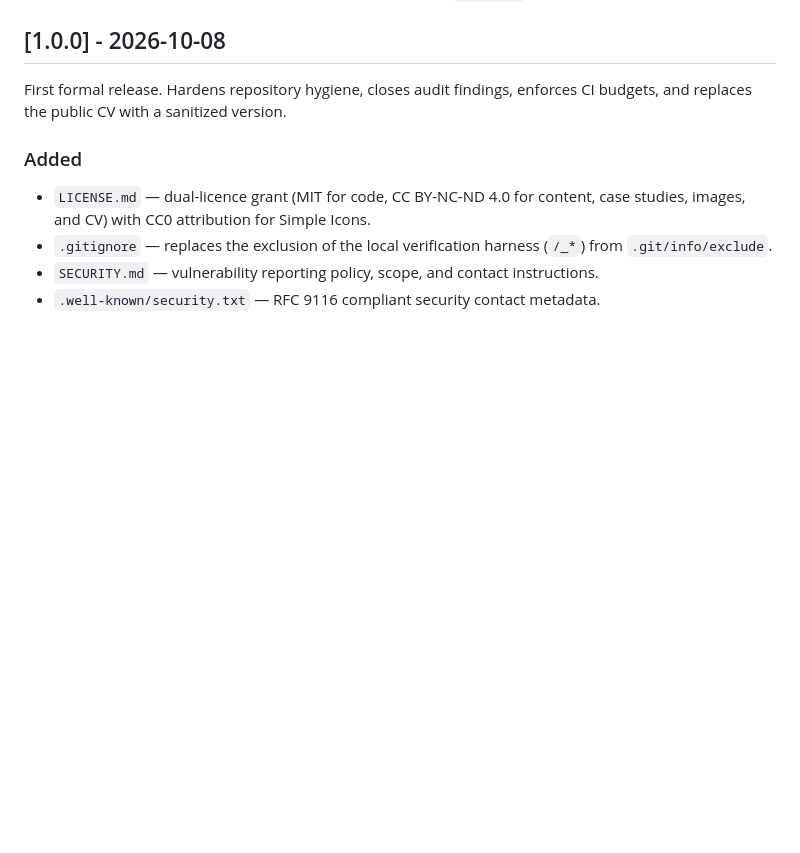
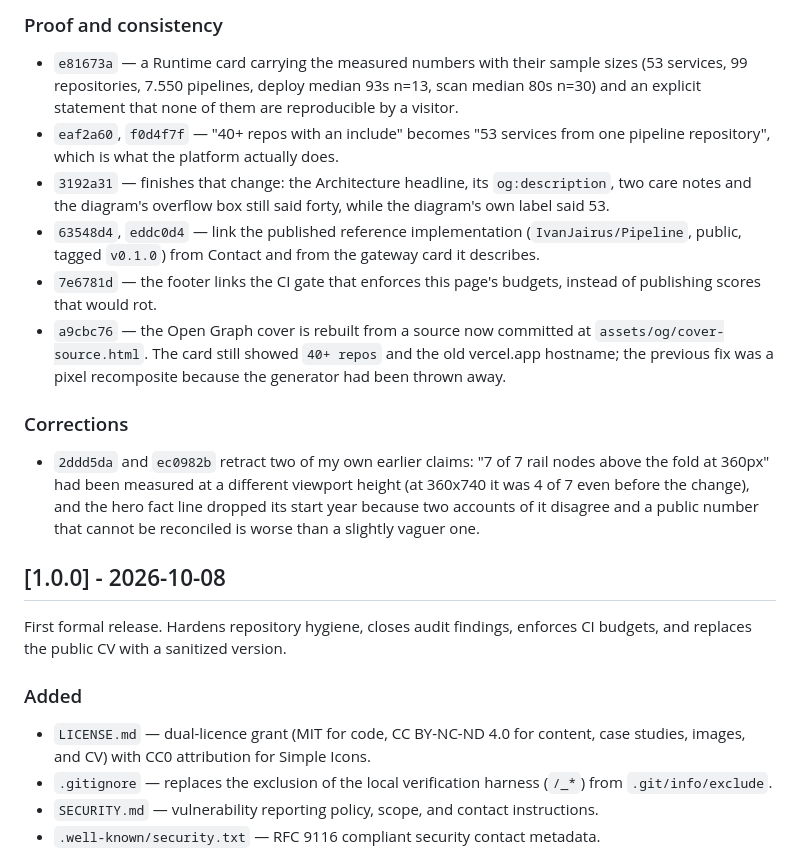
Before and after one commit to IvanJairus/Portofolio, a Markdown page: CHANGELOG.md, the part around one of its changes. GitHub-like rendering; blank space fills up the shorter version.

```diff
--- a/CHANGELOG.md
+++ b/CHANGELOG.md
@@ -27,3 +93,31 @@ All notable changes to this repository are documented here. The format follows
+### Proof and consistency
+
+- `e81673a` — a Runtime card carrying the measured numbers with their sample
+  sizes (53 services, 99 repositories, 7.550 pipelines, deploy median 93s
+  n=13, scan median 80s n=30) and an explicit statement that none of them are
+  reproducible by a visitor.
+- `eaf2a60`, `f0d4f7f` — "40+ repos with an include" becomes "53 services from
+  one pipeline repository", which is what the platform actually does.
+- `3192a31` — finishes that change: the Architecture headline, its
+  `og:description`, two care notes and the diagram's overflow box still said
+  forty, while the diagram's own label said 53.
+- `63548d4`, `eddc0d4` — link the published reference implementation
+  (`IvanJairus/Pipeline`, public, tagged `v0.1.0`) from Contact and from the
+  gateway card it describes.
+- `7e6781d` — the footer links the CI gate that enforces this page's budgets,
+  instead of publishing scores that would rot.
+- `a9cbc76` — the Open Graph cover is rebuilt from a source now committed at
+  `assets/og/cover-source.html`. The card still showed `40+ repos` and the
+  old vercel.app hostname; the previous fix was a pixel recomposite because
+  the generator had been thrown away.
+
+### Corrections
+
+- `2ddd5da` and `ec0982b` retract two of my own earlier claims: "7 of 7 rail
+  nodes above the fold at 360px" had been measured at a different viewport
+  height (at 360x740 it was 4 of 7 even before the change), and the hero fact
+  line dropped its start year because two accounts of it disagree and a public
+  number that cannot be reconciled is worse than a slightly vaguer one.
 
 ## [1.0.0] - 2026-10-08
 
```
Also changed, not shown: other parts of CHANGELOG.md (+70 -4 lines).
